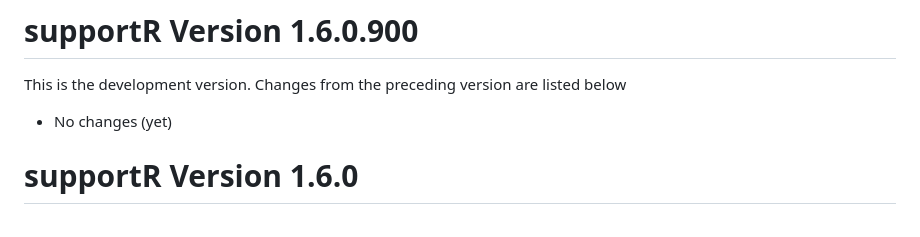
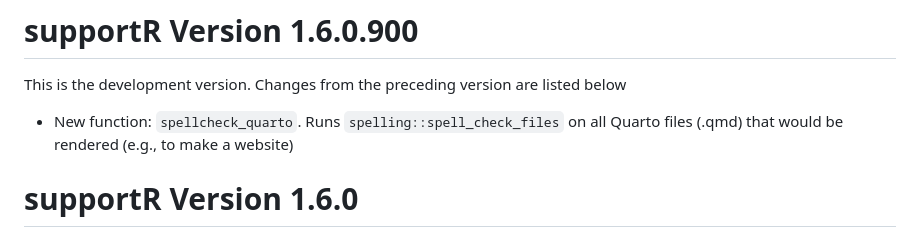
Before and after one commit to njlyon0/supportR, a Markdown page: NEWS.md, the part around the change. Drawn GitHub-style.

Commit message:
docs (news): describe `spellcheck_quarto`

```diff
--- a/NEWS.md
+++ b/NEWS.md
@@ -2,7 +2,7 @@
 
 This is the development version. Changes from the preceding version are listed below
 
-- No changes (yet)
+- New function: `spellcheck_quarto`. Runs `spelling::spell_check_files` on all Quarto files (.qmd) that would be rendered (e.g., to make a website)
 
 # supportR Version 1.6.0
 
```
